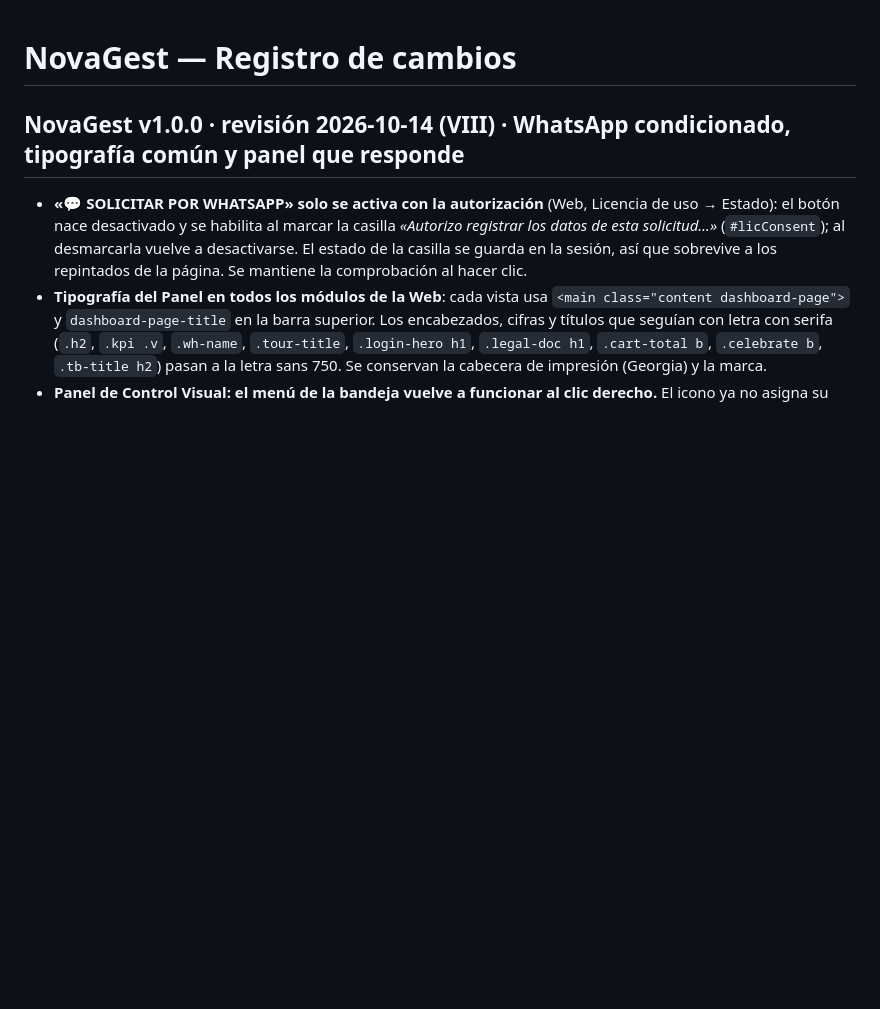
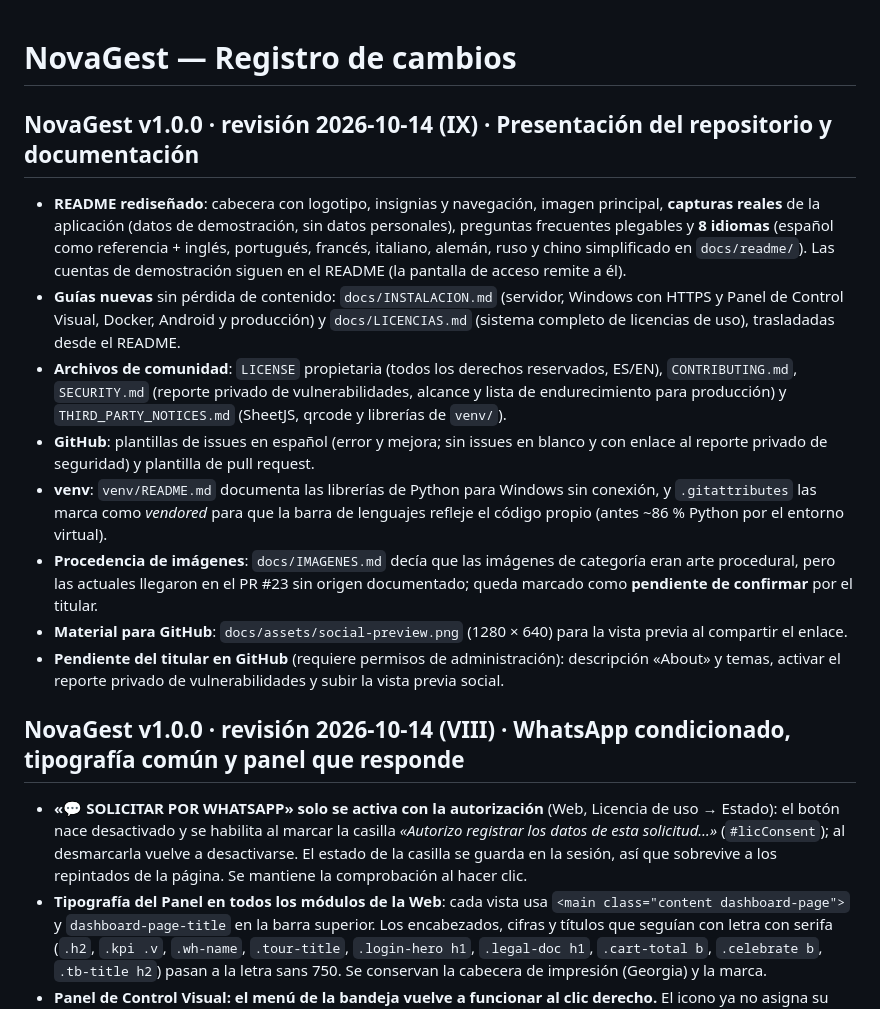
Before and after one commit to yhquintero/inventario, a Markdown page: CHANGELOG.md, the part around the change. GitHub-like rendering; blank space fills up the shorter version.

Commit message:
docs(changelog): revisión IX, presentación del repositorio y documentación
Co-authored-by: arena-agent <297053741+arena-agent@users.noreply.github.com>

```diff
--- a/CHANGELOG.md
+++ b/CHANGELOG.md
@@ -1,4 +1,15 @@
 # NovaGest — Registro de cambios
+
+## NovaGest v1.0.0 · revisión 2026-10-14 (IX) · Presentación del repositorio y documentación
+
+- **README rediseñado**: cabecera con logotipo, insignias y navegación, imagen principal, **capturas reales** de la aplicación (datos de demostración, sin datos personales), preguntas frecuentes plegables y **8 idiomas** (español como referencia + inglés, portugués, francés, italiano, alemán, ruso y chino simplificado en `docs/readme/`). Las cuentas de demostración siguen en el README (la pantalla de acceso remite a él).
+- **Guías nuevas** sin pérdida de contenido: `docs/INSTALACION.md` (servidor, Windows con HTTPS y Panel de Control Visual, Docker, Android y producción) y `docs/LICENCIAS.md` (sistema completo de licencias de uso), trasladadas desde el README.
+- **Archivos de comunidad**: `LICENSE` propietaria (todos los derechos reservados, ES/EN), `CONTRIBUTING.md`, `SECURITY.md` (reporte privado de vulnerabilidades, alcance y lista de endurecimiento para producción) y `THIRD_PARTY_NOTICES.md` (SheetJS, qrcode y librerías de `venv/`).
+- **GitHub**: plantillas de issues en español (error y mejora; sin issues en blanco y con enlace al reporte privado de seguridad) y plantilla de pull request.
+- **venv**: `venv/README.md` documenta las librerías de Python para Windows sin conexión, y `.gitattributes` las marca como *vendored* para que la barra de lenguajes refleje el código propio (antes ~86 % Python por el entorno virtual).
+- **Procedencia de imágenes**: `docs/IMAGENES.md` decía que las imágenes de categoría eran arte procedural, pero las actuales llegaron en el PR #23 sin origen documentado; queda marcado como **pendiente de confirmar** por el titular.
+- **Material para GitHub**: `docs/assets/social-preview.png` (1280 × 640) para la vista previa al compartir el enlace.
+- **Pendiente del titular en GitHub** (requiere permisos de administración): descripción «About» y temas, activar el reporte privado de vulnerabilidades y subir la vista previa social.
 
 ## NovaGest v1.0.0 · revisión 2026-10-14 (VIII) · WhatsApp condicionado, tipografía común y panel que responde
 
```
